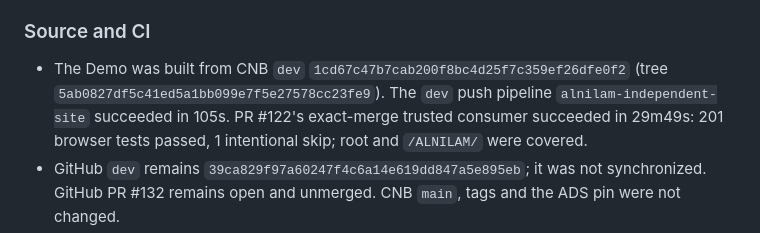
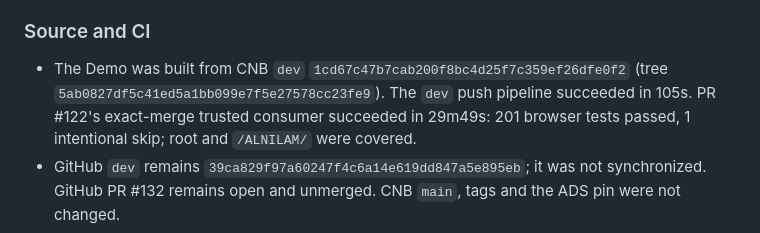
Before and after one commit to Skyline-Gazer/ALNILAM, a Markdown page: docs/HANDOFF.md, the part around the change. Drawn GitHub-style.

Commit message:
docs(handoff): clarify dev push evidence

```diff
--- a/docs/HANDOFF.md
+++ b/docs/HANDOFF.md
@@ -9,7 +9,7 @@ runtime. Earlier UX, product and issue evidence remains below.
 
 - The Demo was built from CNB `dev` `1cd67c47b7cab200f8bc4d25f7c359ef26dfe0f2`
   (tree `5ab0827df5c41ed5a1bb099e7f5e27578cc23fe9`). The `dev` push pipeline
-  `alnilam-independent-site` succeeded in 105s. PR #122's exact-merge trusted
+  succeeded in 105s. PR #122's exact-merge trusted
   consumer succeeded in 29m49s: 201 browser tests passed, 1 intentional skip;
   root and `/ALNILAM/` were covered.
 - GitHub `dev` remains `39ca829f97a60247f4c6a14e619dd847a5e895eb`; it was not
```
